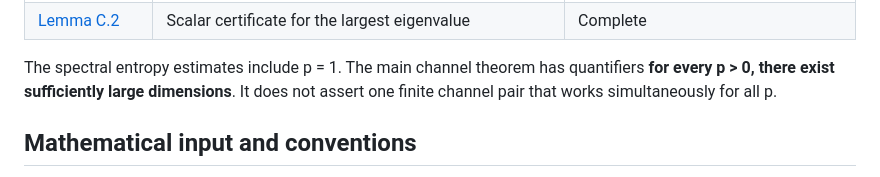
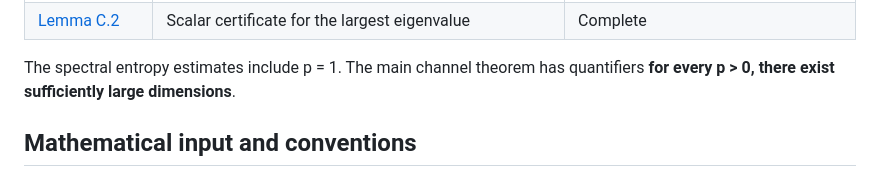
Before and after one commit to pxwu24/moe-permutation-reproducibility, a Markdown page: lean_arXiv_2607.15210/README.md, the part around the change. Drawn GitHub-style.

```diff
--- a/lean_arXiv_2607.15210/README.md
+++ b/lean_arXiv_2607.15210/README.md
@@ -78,7 +78,6 @@ identification with a channel output is a separate operator statement.
 
 The spectral entropy estimates include p = 1. The main channel theorem has
 quantifiers **for every p > 0, there exist sufficiently large dimensions**.
-It does not assert one finite channel pair that works simultaneously for all p.
 
 ## Mathematical input and conventions
 
```
